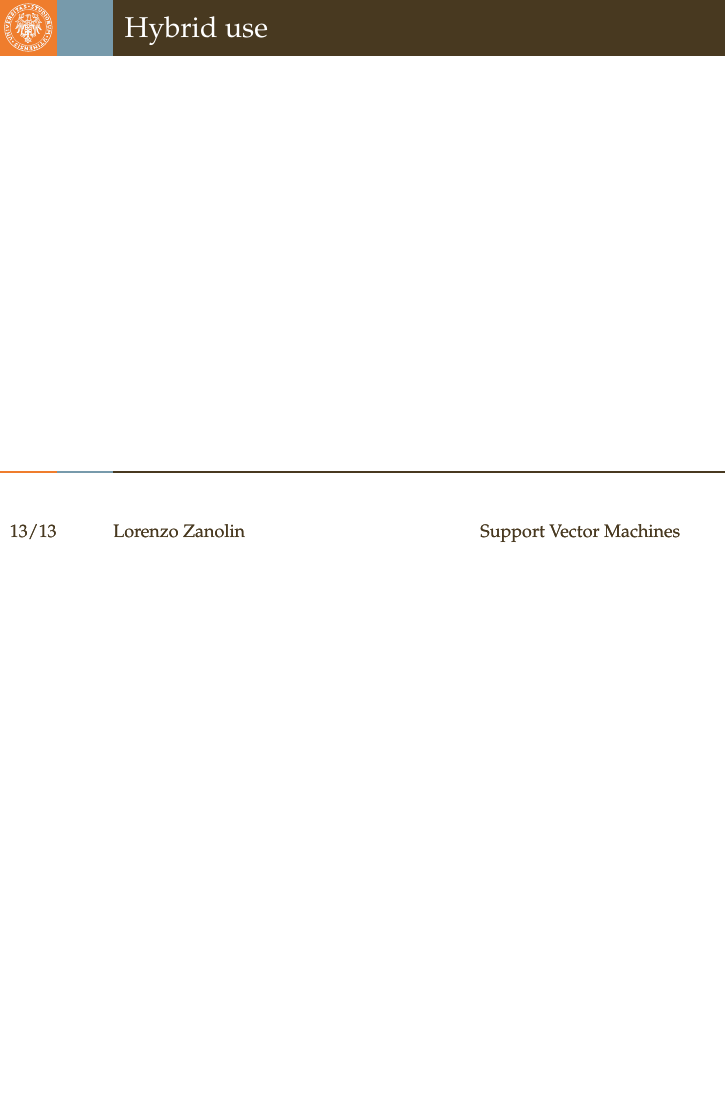
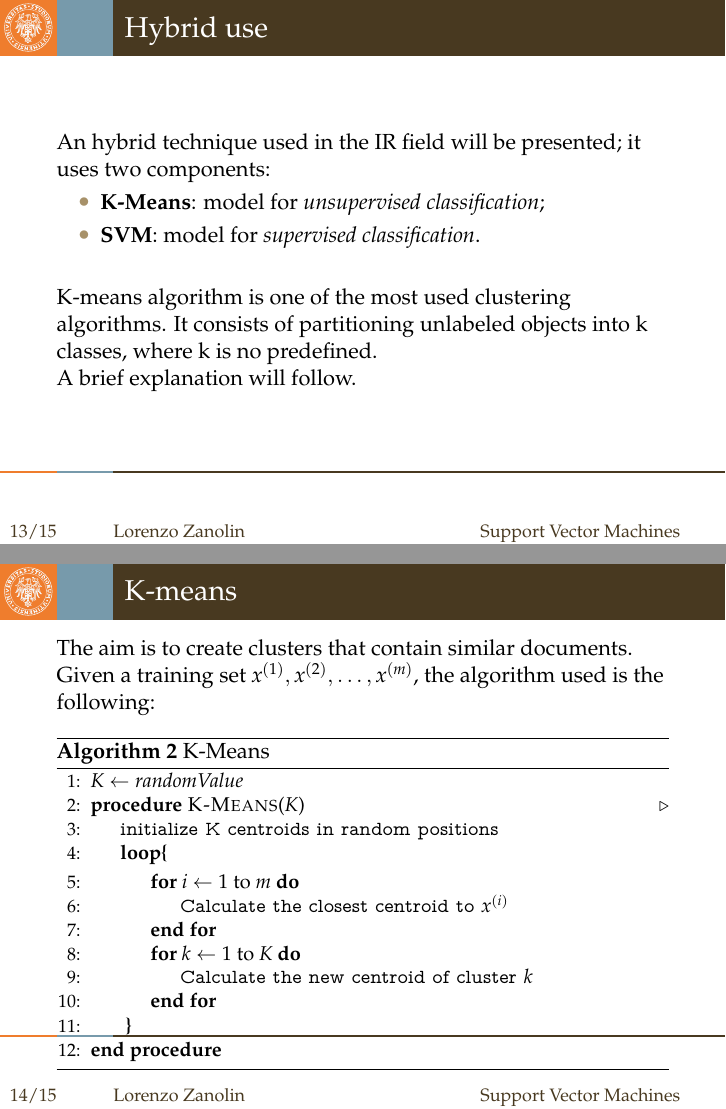
Before and after one commit to lorenzozanolin/SVM-in-IR, LaTeX slides (LateX/main.tex): page 30 of 30 before the commit and pages 31 and 33 of 34 after it, the two joined at a grey line, the shorter picture padded with empty space. Compiled offline with pdfLaTeX.

Commit message:
Added slides

```diff
--- a/LateX/main.tex
+++ b/LateX/main.tex
@@ -22,6 +22,9 @@
 \usepackage[utf8]{inputenc}
 \usepackage{verbatim}
 \usepackage{amsmath}
+\usepackage{algpseudocode}
+\usepackage{algorithm}% http://ctan.org/pkg/algorithm
+
 \usetheme{uniud}
 \graphicspath{ {./graphics/} }
 \usepackage{mathtools}
@@ -43,6 +46,10 @@
 \newcommand{\pdfnewline}{\texorpdfstring{\newline}{ }}
 % Fill the vertical space in a slide (to put text at the bottom)
 \newcommand{\framefill}{\vskip0pt plus 1filll}
+
+\algdef{SE}[SUBALG]{Indent}{EndIndent}{}{\algorithmicend\ }%
+\algtext*{Indent}
+\algtext*{EndIndent}
 
 
 \title[Support Vector Machines]{SVM and their use in IR}
@@ -224,6 +231,44 @@
 
 \section{SVM use in IR}
 \begin{frame}{Hybrid use}
+    \only<1->{An hybrid technique used in the IR field will be presented; it uses two components:
+    \begin{itemize}
+        \item \textbf{K-Means}: model for \textit{unsupervised classification};
+        \item \textbf{SVM}: model for \textit{supervised classification}.
+    \end{itemize}
+    }
+    \vspace{5mm}
+    \uncover<2->{K-means algorithm is one of the most used clustering algorithms. It consists of partitioning unlabeled objects into k classes, where k is no predefined.\\ A brief explanation will follow.}
+\end{frame}
+
+\begin{frame}{K-means}
+    \only<1->{The aim is to create clusters that contain similar documents. Given a training set ${x^{(1)},x^{(2)},\ldots,x^{(m)}}$, the algorithm used is the following:\\}
+    \uncover<2->{
+        \begin{algorithm}[H]\small
+            \caption{K-Means}
+            \begin{algorithmic}[1]
+              \State $K\gets randomValue$
+              \Procedure{K-Means}{$K$}\Comment{}
+                \State \texttt{initialize\ K\ centroids in random positions}
+                \State \textbf{loop\{}
+                    \Indent
+                    \For{$i \gets 1$ to $m$}
+                        \State \texttt{Calculate the closest centroid to $x^{(i)}$}
+                    \EndFor
+
+                    \For{$k \gets 1$ to $K$}
+                        \State \texttt{Calculate the new centroid of cluster $k$}
+                    \EndFor
+                    \EndIndent
+                \State \textbf{ \} }
+              \EndProcedure
+            \end{algorithmic}
+          \end{algorithm}
+    }
+\end{frame}
+
+\begin{frame}{Visual explanation}
+
 \end{frame}
 
 \end{document}
```
Also changed, not shown: LateX/main.pdf, 3 other files.
